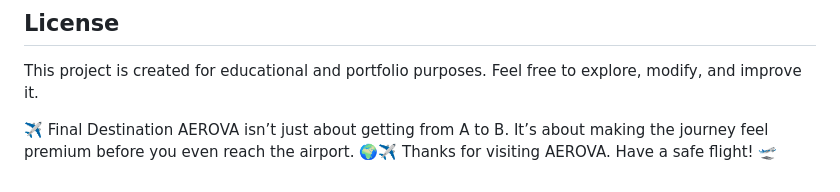
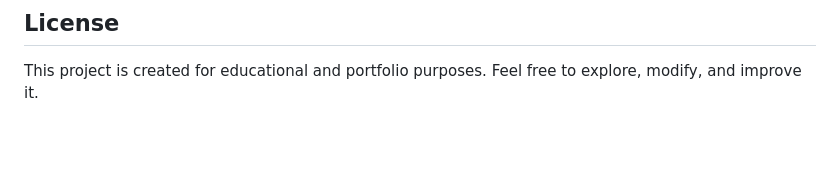
Before and after one commit to setayeshazizi/aerova, a Markdown page: README.md, the part around one of its changes. Drawn GitHub-style; blank space fills up the shorter version.

```diff
--- a/README.md
+++ b/README.md
@@ -335,13 +339,3 @@ AEROVA 2.0 is waiting for us.
 ## License
 This project is created for educational and portfolio purposes.
 Feel free to explore, modify, and improve it.
-
-
-
-
-
-✈️ Final Destination
-AEROVA isn’t just about getting from A to B.
-It’s about making the journey feel premium before you even reach the airport. 🌍✈️
-Thanks for visiting AEROVA.
-Have a safe flight! 🛫
```
Also changed, not shown: other parts of README.md (+6 -2 lines).
